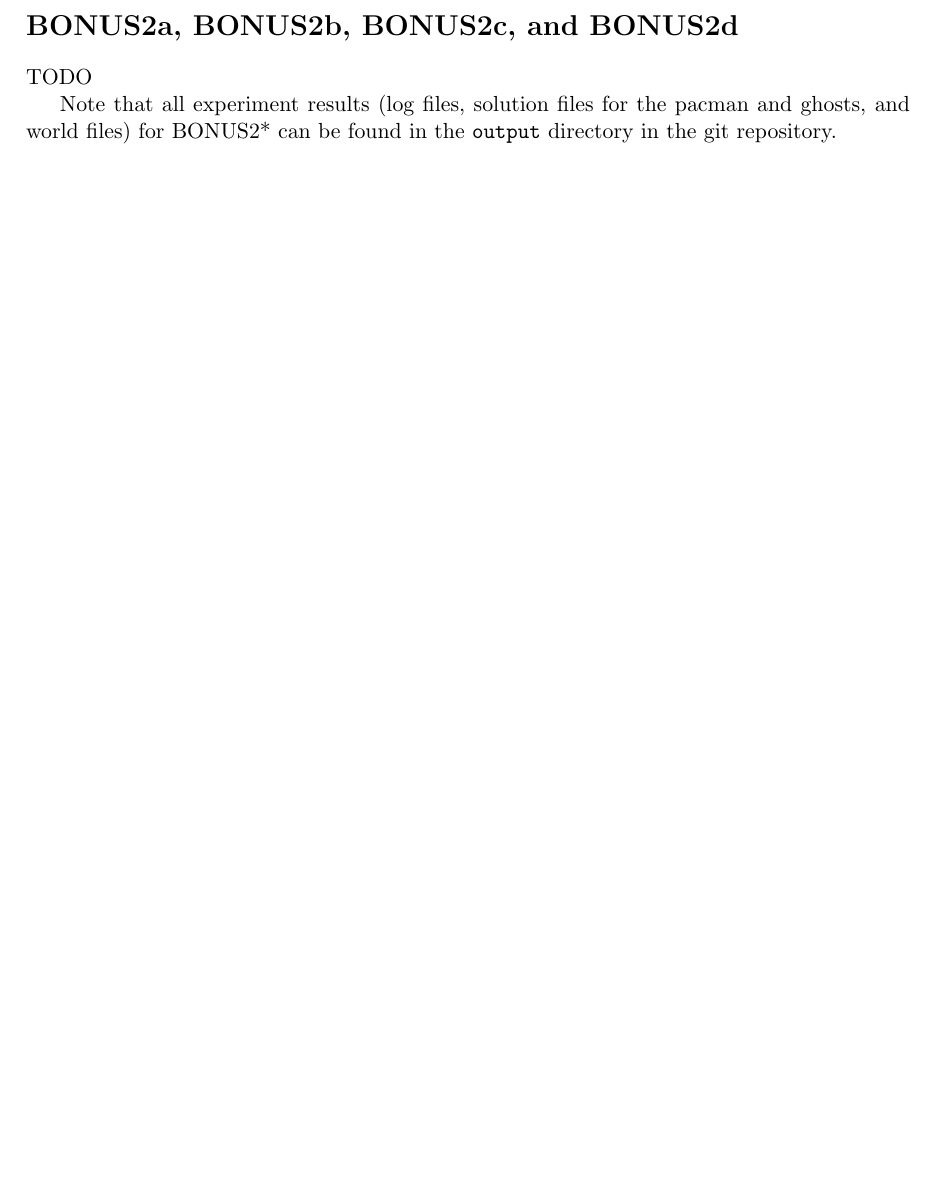
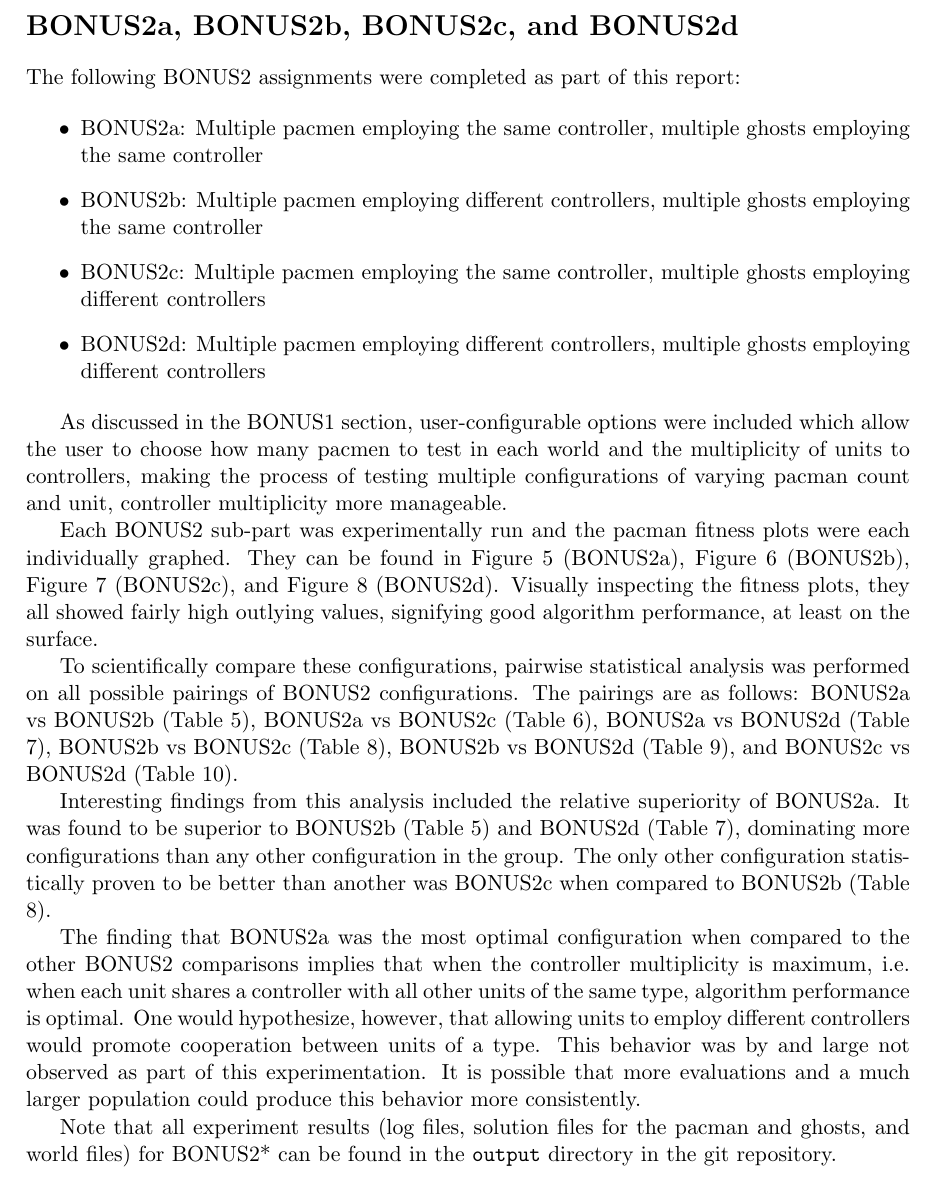
Before and after one commit to wwlorey/pacman-gp-coevolution, a LaTeX problem sheet (COMP_SCI_5401_FS2018_Assignment_2c.tex): part of page 10 of 15 before the commit and part of page 10 of 16 after it, cut so that both start at the same text, the shorter picture padded with empty space. Compiled offline with pdfLaTeX.

Commit message:
Add BONUS2* report section

```diff
--- a/COMP_SCI_5401_FS2018_Assignment_2c.tex
+++ b/COMP_SCI_5401_FS2018_Assignment_2c.tex
@@ -370,7 +370,41 @@ found in the \texttt{output} directory in the git repository.
 \end{table}
 
 \section{BONUS2a, BONUS2b, BONUS2c, and BONUS2d}
-TODO
+The following BONUS2 assignments were completed as part of this report:
+
+\begin{itemize}
+    \item BONUS2a: Multiple pacmen employing the same controller, multiple ghosts employing the same controller
+    \item BONUS2b: Multiple pacmen employing different controllers, multiple ghosts employing the same controller
+    \item BONUS2c: Multiple pacmen employing the same controller, multiple ghosts employing different controllers
+    \item BONUS2d: Multiple pacmen employing different controllers, multiple ghosts employing different controllers
+\end{itemize}
+
+As discussed in the BONUS1 section, user-configurable options were included which allow the user to choose
+how many pacmen to test in each world and the multiplicity of units to controllers, making the process
+of testing multiple configurations of varying pacman count and unit, controller multiplicity more manageable.
+
+Each BONUS2 sub-part was experimentally run and the pacman fitness plots were each individually graphed. They
+can be found in Figure \ref{fig:BONUS2a} (BONUS2a), Figure \ref{fig:BONUS2b} (BONUS2b), Figure \ref{fig:BONUS2c}
+(BONUS2c), and Figure \ref{fig:BONUS2d} (BONUS2d). Visually inspecting the fitness plots, they all showed
+fairly high outlying values, signifying good algorithm performance, at least on the surface.
+
+To scientifically compare these configurations, pairwise statistical analysis was performed on all possible pairings
+of BONUS2 configurations. The pairings are as follows: BONUS2a vs BONUS2b (Table \ref{b2a_b2b}),
+BONUS2a vs BONUS2c (Table \ref{b2a_b2c}), BONUS2a vs BONUS2d (Table \ref{b2a_b2d}),
+BONUS2b vs BONUS2c (Table \ref{b2b_b2c}), BONUS2b vs BONUS2d (Table \ref{b2b_b2d}), and BONUS2c vs BONUS2d (Table \ref{b2c_b2d}).
+
+Interesting findings from this analysis included the relative superiority of BONUS2a.
+It was found to be superior to BONUS2b (Table \ref{b2a_b2b}) and BONUS2d
+(Table \ref{b2a_b2d}), dominating more configurations than any other configuration in the group.
+The only other configuration statistically proven to be better than another was BONUS2c
+when compared to BONUS2b (Table \ref{b2b_b2c}).
+
+The finding that BONUS2a was the most optimal configuration when compared to the other BONUS2 comparisons implies
+that when the controller multiplicity is maximum, i.e. when each unit shares a controller with all other units
+of the same type, algorithm performance is optimal. One would hypothesize, however, that allowing units
+to employ different controllers would promote cooperation between units of a type. This behavior was by and large not
+observed as part of this experimentation. It is possible that more evaluations and a much larger population could
+produce this behavior more consistently.
 
 Note that all experiment results (log files, solution files for the pacman and ghosts, and world files) for BONUS2* can be
 found in the \texttt{output} directory in the git repository.
```
Also changed, not shown: COMP_SCI_5401_FS2018_Assignment_2c.pdf.
